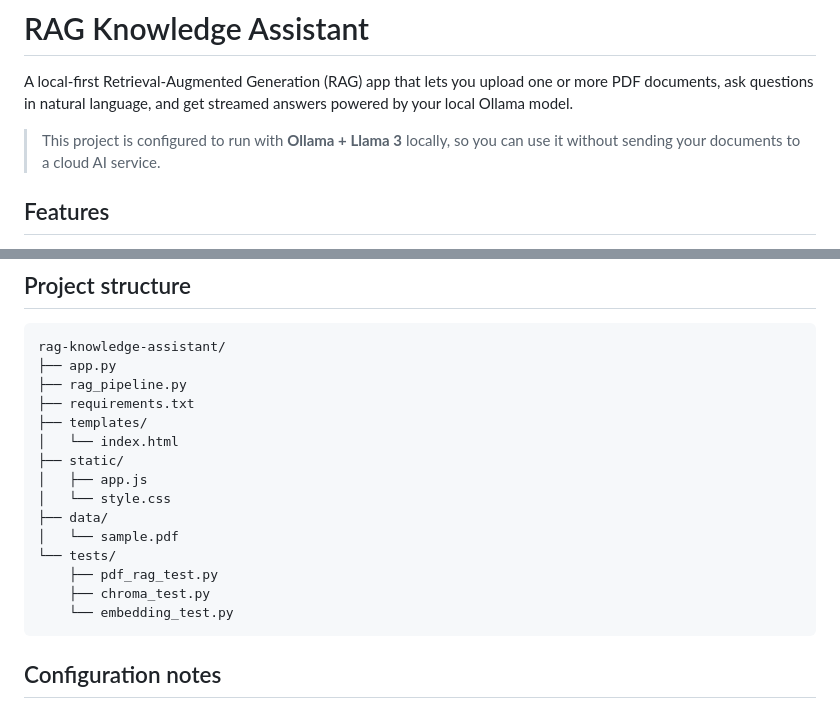
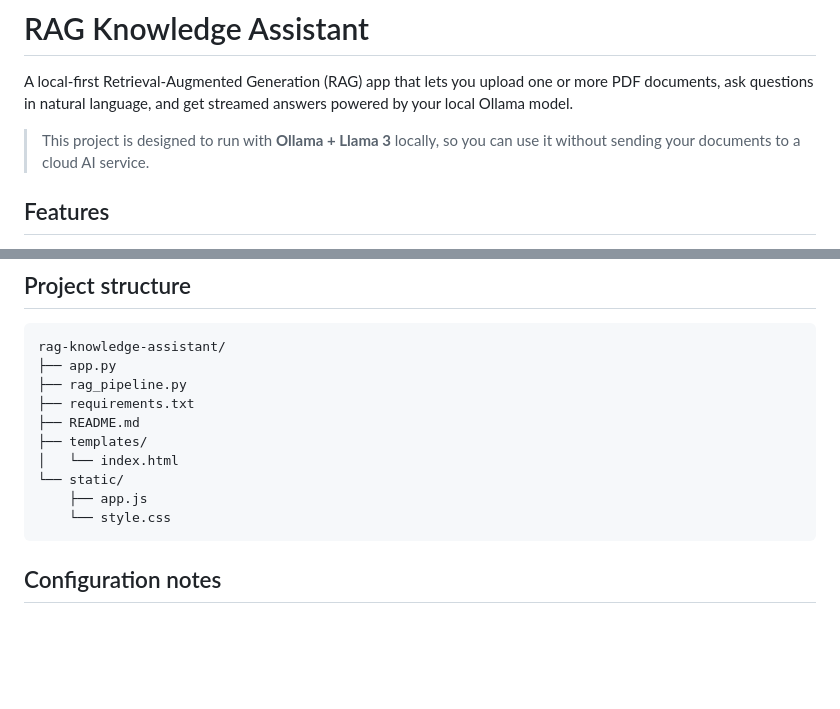
Before and after one commit to JayPatel171143/rag-knowledge-assistant, a Markdown page: README.md, 2 parts joined by grey strips. GitHub-like rendering; blank space fills up the shorter version.

Commit message:
Update README after removing test files

````diff
--- a/README.md
+++ b/README.md
@@ -2,7 +2,7 @@
 
 A local-first Retrieval-Augmented Generation (RAG) app that lets you upload one or more PDF documents, ask questions in natural language, and get streamed answers powered by your local Ollama model.
 
-> This project is configured to run with **Ollama + Llama 3** locally, so you can use it without sending your documents to a cloud AI service.
+> This project is designed to run with **Ollama + Llama 3** locally, so you can use it without sending your documents to a cloud AI service.
 
 ## Features
 
@@ -125,17 +125,12 @@ rag-knowledge-assistant/
 ├── app.py
 ├── rag_pipeline.py
 ├── requirements.txt
+├── README.md
 ├── templates/
 │   └── index.html
-├── static/
-│   ├── app.js
-│   └── style.css
-├── data/
-│   └── sample.pdf
-└── tests/
-    ├── pdf_rag_test.py
-    ├── chroma_test.py
-    └── embedding_test.py
+└── static/
+    ├── app.js
+    └── style.css
 ```
 
 ## Configuration notes
````
